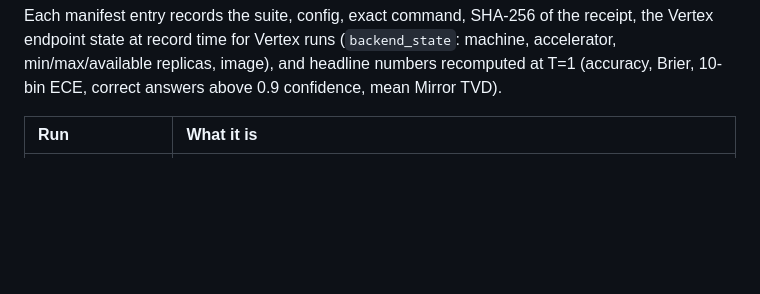
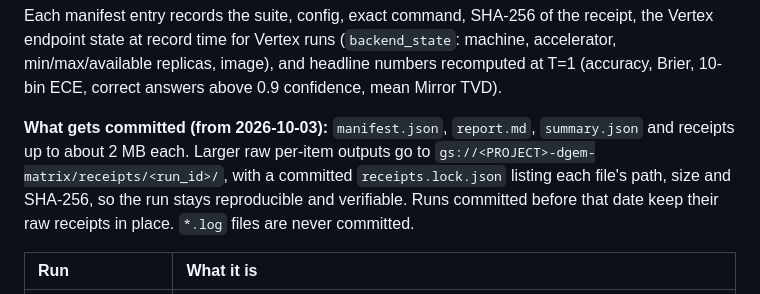
Before and after one commit to ghchinoy/dgem, a Markdown page: benchmarks/runs/README.md, the part around the change. GitHub-like rendering; blank space fills up the shorter version.

```diff
--- a/benchmarks/runs/README.md
+++ b/benchmarks/runs/README.md
@@ -12,6 +12,11 @@ benchmarks/runs/<run_id>/<suite>__<config>.json   receipt written by `dgem bench
 Each manifest entry records the suite, config, exact command, SHA-256 of the receipt, the Vertex endpoint state at record
 time for Vertex runs (`backend_state`: machine, accelerator, min/max/available replicas, image), and headline
 numbers recomputed at T=1 (accuracy, Brier, 10-bin ECE, correct answers above 0.9 confidence, mean Mirror TVD).
+
+**What gets committed (from 2026-10-03):** `manifest.json`, `report.md`, `summary.json` and receipts up to about
+2 MB each. Larger raw per-item outputs go to `gs://<PROJECT>-dgem-matrix/receipts/<run_id>/`, with a committed
+`receipts.lock.json` listing each file's path, size and SHA-256, so the run stays reproducible and verifiable. Runs
+committed before that date keep their raw receipts in place. `*.log` files are never committed.
 
 | Run | What it is |
 | :--- | :--- |
```
Also changed, not shown: AGENTS.md (+8 -0 lines).
